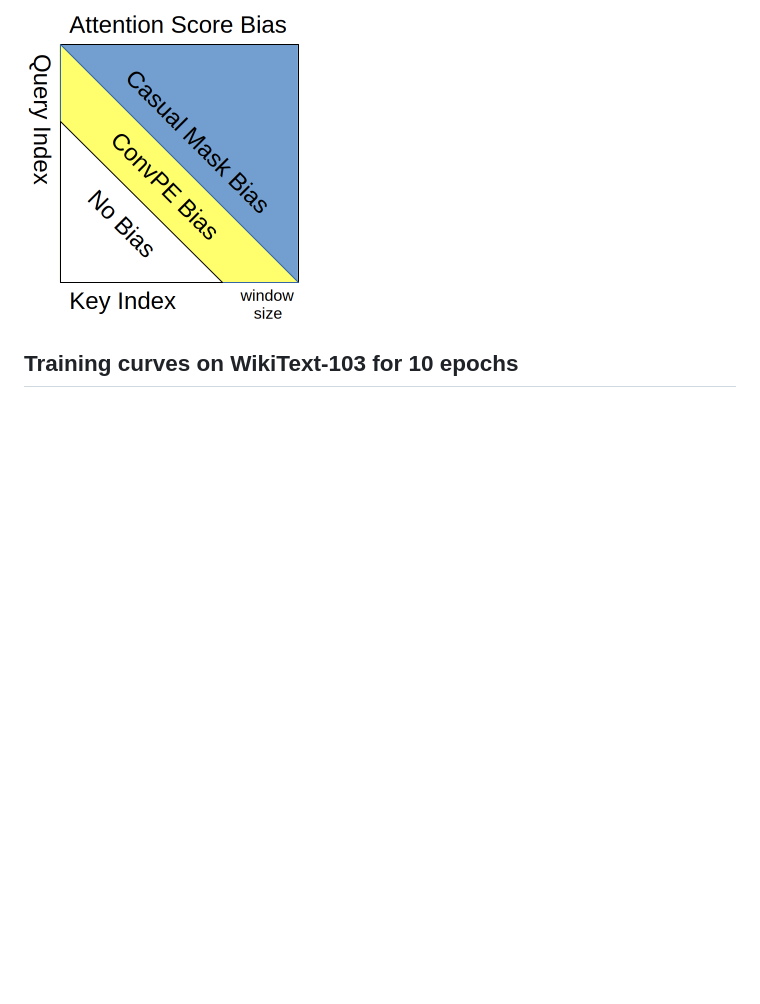
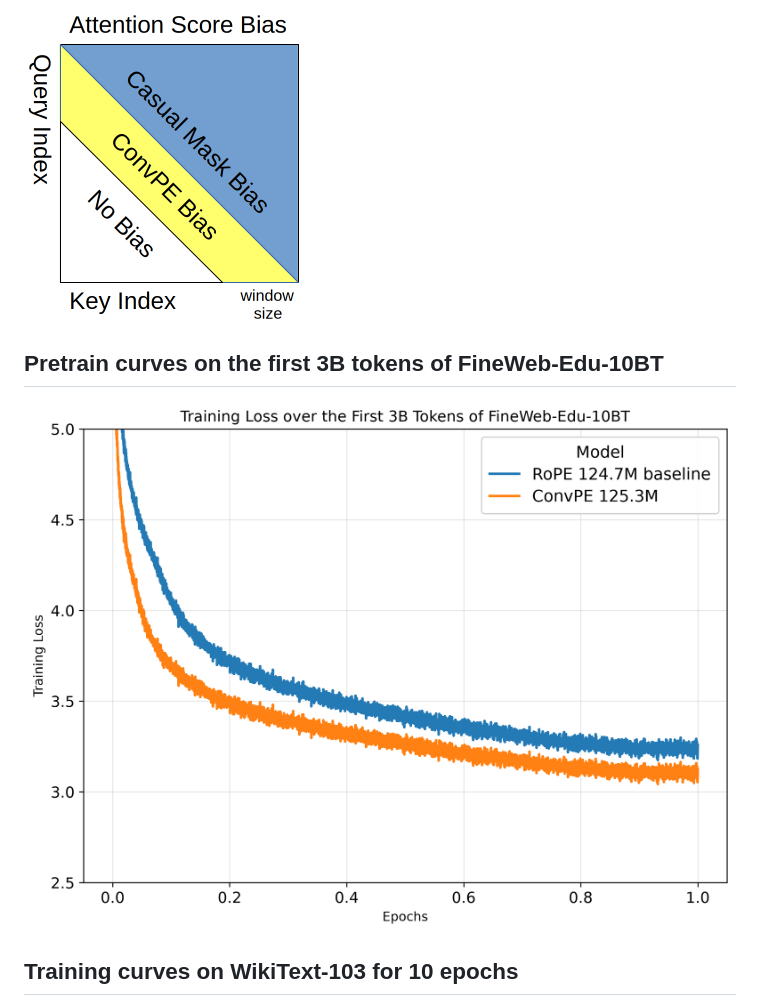
Before and after one commit to wzhagi/convpe, a Markdown page: readme.md, the part around the change. Rendered like a GitHub page; pictures changed too: paper/FIGURES/pretrain.png (added); blank space fills up the shorter version.

Commit message:
update pretrain figure

```diff
--- a/readme.md
+++ b/readme.md
@@ -4,6 +4,11 @@ ConvPE 卷积位置编码显著提升了Transformer的参数效率和训练性
 ConvPE (Convolutional Position Embedding) substantially improves both the parameter efficiency and training performance of Transformers. At the cost of only 3.2% additional parameters and roughly proportional computation, it achieves a 14.6% reduction in training loss, decreasing from 2.60 to 2.22.
 
 ![](/paper/FIGURES/attn_score_bias.png)
+
+## Pretrain curves on the first 3B tokens of FineWeb-Edu-10BT
+
+![](/paper/FIGURES/pretrain.png)
+
 ## Training curves on WikiText-103 for 10 epochs
 
 ![](/paper/FIGURES/main_figure.png)
```
